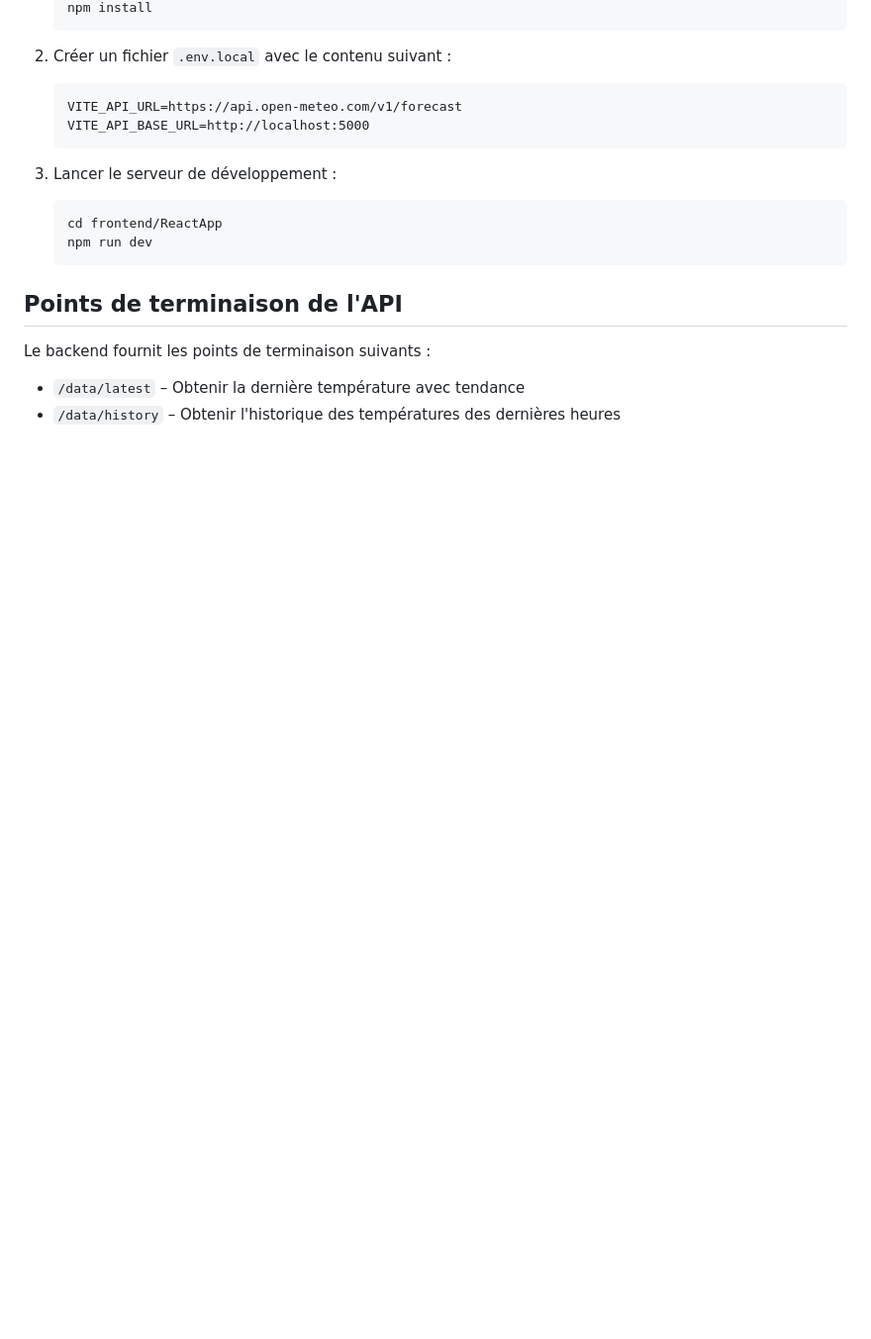
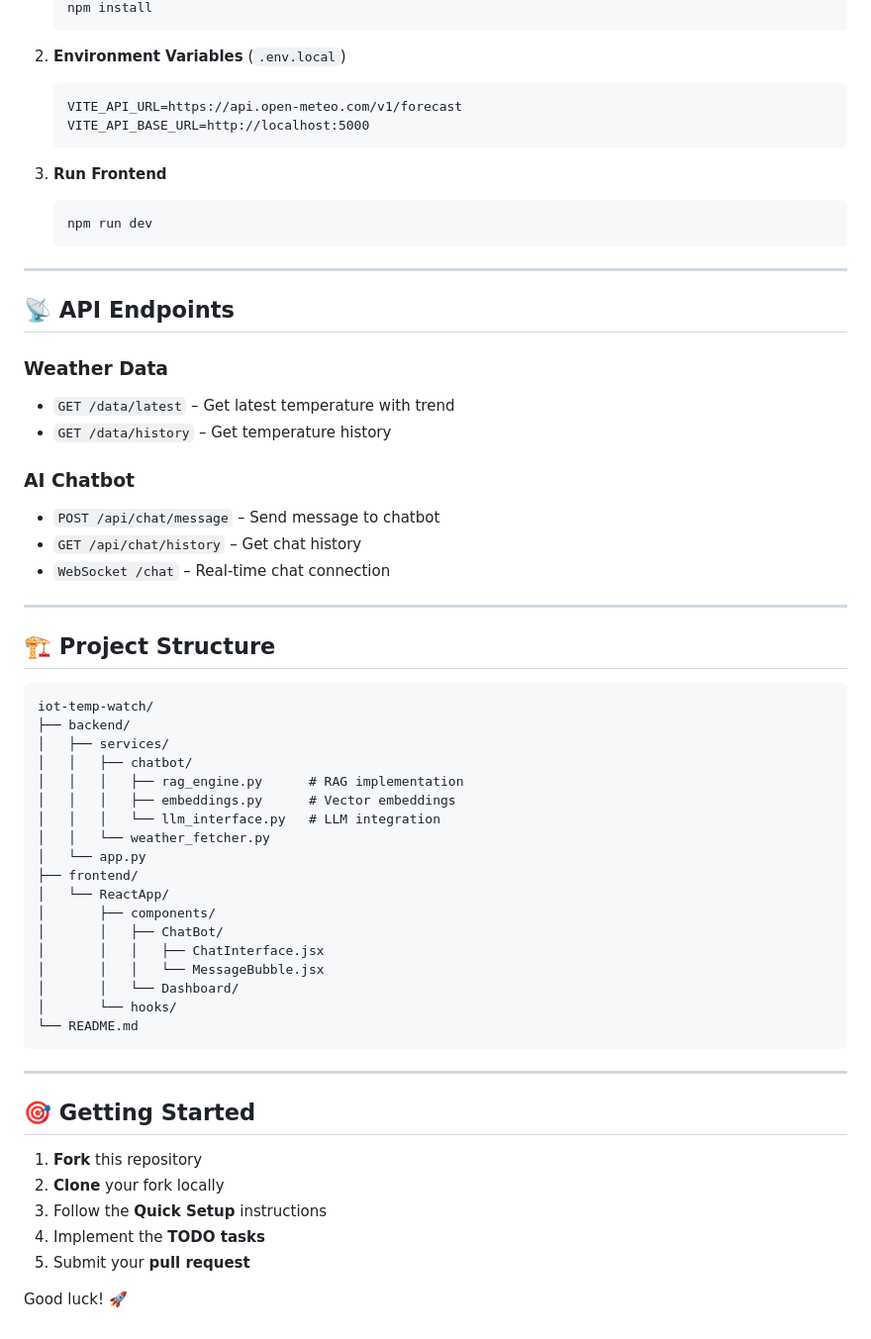
Before and after one commit to yassinebouachrine/test-project-iot-watch, a Markdown page: README.md, the part around the change printed below. Shown: that part at 99% size. Drawn GitHub-style; blank space fills up the shorter version.

````diff
--- a/README.md
+++ b/README.md
@@ -128,21 +138,63 @@ Activer l'environnement virtuel :
    npm install
    ```
 
-2. Créer un fichier `.env.local` avec le contenu suivant :
+2. **Environment Variables** (`.env.local`)
    ```
    VITE_API_URL=https://api.open-meteo.com/v1/forecast
    VITE_API_BASE_URL=http://localhost:5000
    ```
 
-3. Lancer le serveur de développement :
+3. **Run Frontend**
    ```bash
-   cd frontend/ReactApp
    npm run dev
    ```
 
-## Points de terminaison de l'API
+---
 
-Le backend fournit les points de terminaison suivants :
+## 📡 API Endpoints
 
-- `/data/latest` – Obtenir la dernière température avec tendance
-- `/data/history` – Obtenir l'historique des températures des dernières heures
+### Weather Data
+- `GET /data/latest` – Get latest temperature with trend
+- `GET /data/history` – Get temperature history
+
+### AI Chatbot
+- `POST /api/chat/message` – Send message to chatbot
+- `GET /api/chat/history` – Get chat history
+- `WebSocket /chat` – Real-time chat connection
+
+---
+
+## 🏗️ Project Structure
+
+```
+iot-temp-watch/
+├── backend/
+│   ├── services/
+│   │   ├── chatbot/
+│   │   │   ├── rag_engine.py      # RAG implementation
+│   │   │   ├── embeddings.py      # Vector embeddings
+│   │   │   └── llm_interface.py   # LLM integration
+│   │   └── weather_fetcher.py
+│   └── app.py
+├── frontend/
+│   └── ReactApp/
+│       ├── components/
+│       │   ├── ChatBot/
+│       │   │   ├── ChatInterface.jsx
+│       │   │   └── MessageBubble.jsx
+│       │   └── Dashboard/
+│       └── hooks/
+└── README.md
+```
+
+---
+
+## 🎯 Getting Started
+
+1. **Fork** this repository
+2. **Clone** your fork locally
+3. Follow the **Quick Setup** instructions
+4. Implement the **TODO tasks**
+5. Submit your **pull request**
+
+Good luck! 🚀
````
Also changed, not shown: other parts of README.md (+68 -58 lines).
